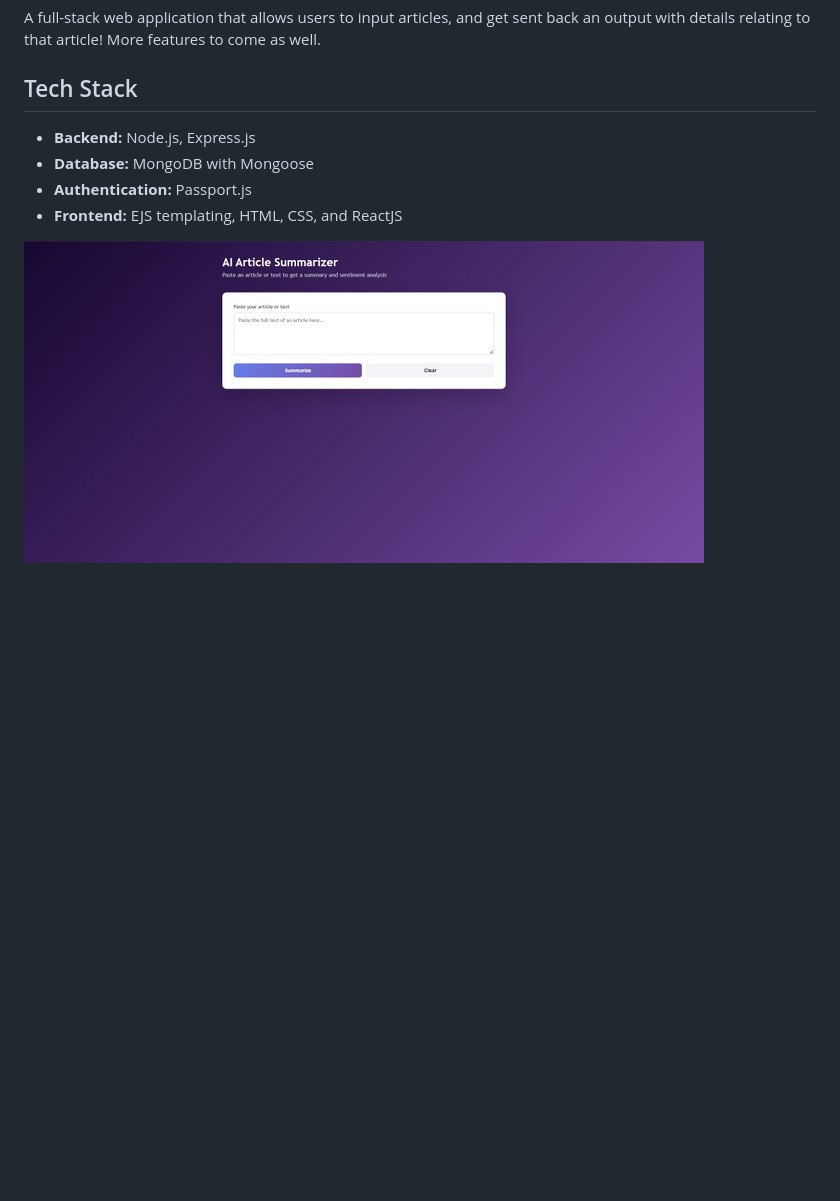
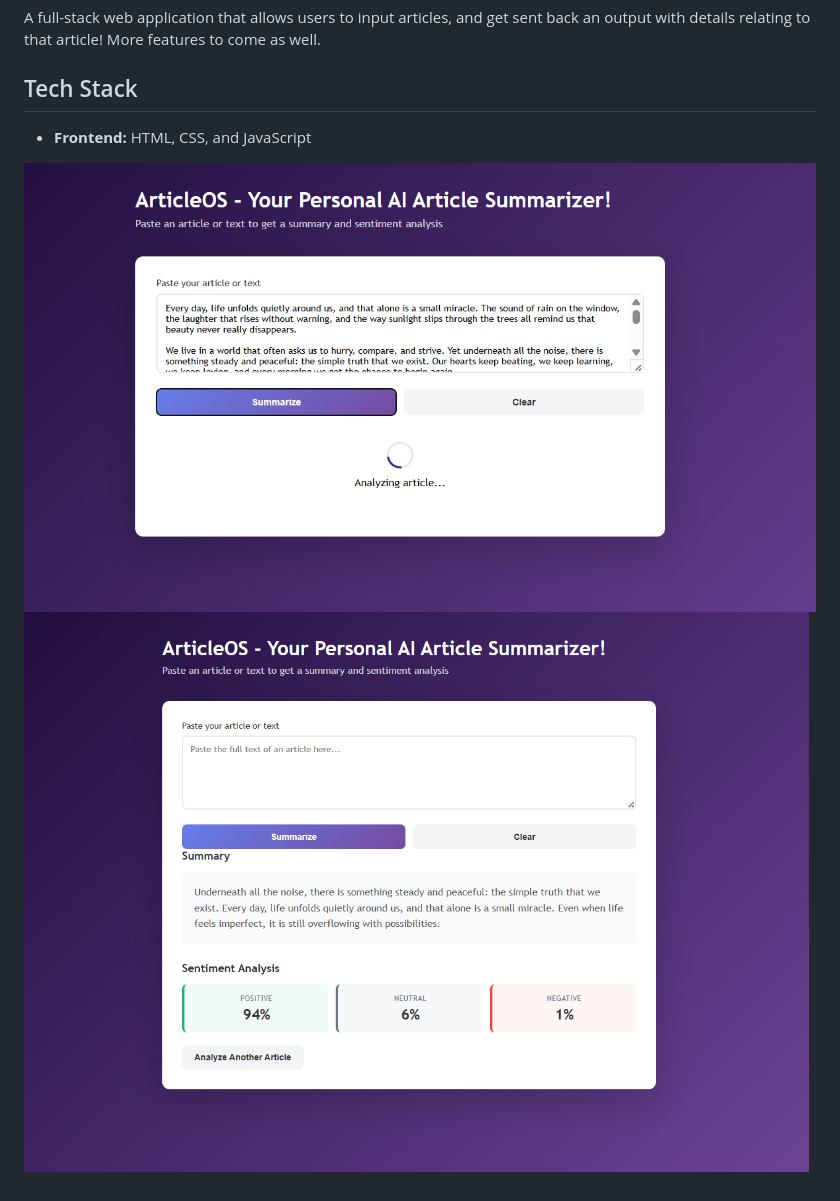
Before and after one commit to sed1177/demo-day-design-mock, a Markdown page: readme.md, the part around the change. Drawn GitHub-style; pictures changed too: articleproject1.png (added), articleproject1ss.png (added); blank space fills up the shorter version.

```diff
--- a/readme.md
+++ b/readme.md
@@ -3,14 +3,14 @@
 A full-stack web application that allows users to input articles, and get sent back an output with details relating to that article! More features to come as well.
 
 ## Tech Stack
-
+<!--
 - **Backend:** Node.js, Express.js
-- **Database:** MongoDB with Mongoose
-- **Authentication:** Passport.js
-- **Frontend:** EJS templating, HTML, CSS, and ReactJS
+- **Database:** MongoDB with Mongoose   -->
+- **Frontend:** HTML, CSS, and JavaScript
 
 <!-- ## What I Learned
 - Learned how to check win conditions for each row/column/diagonal side.
 - Learned how to place an X or O anywhere on the board  -->
 
-![AI Article Analyzer](/frontend/demodaymock.jpg)
+![AI Article Analyzer](./articleproject1.png)
+![AI Article Analyzer](./articleproject1ss.png)
```
Also changed, not shown: 6 other files.
